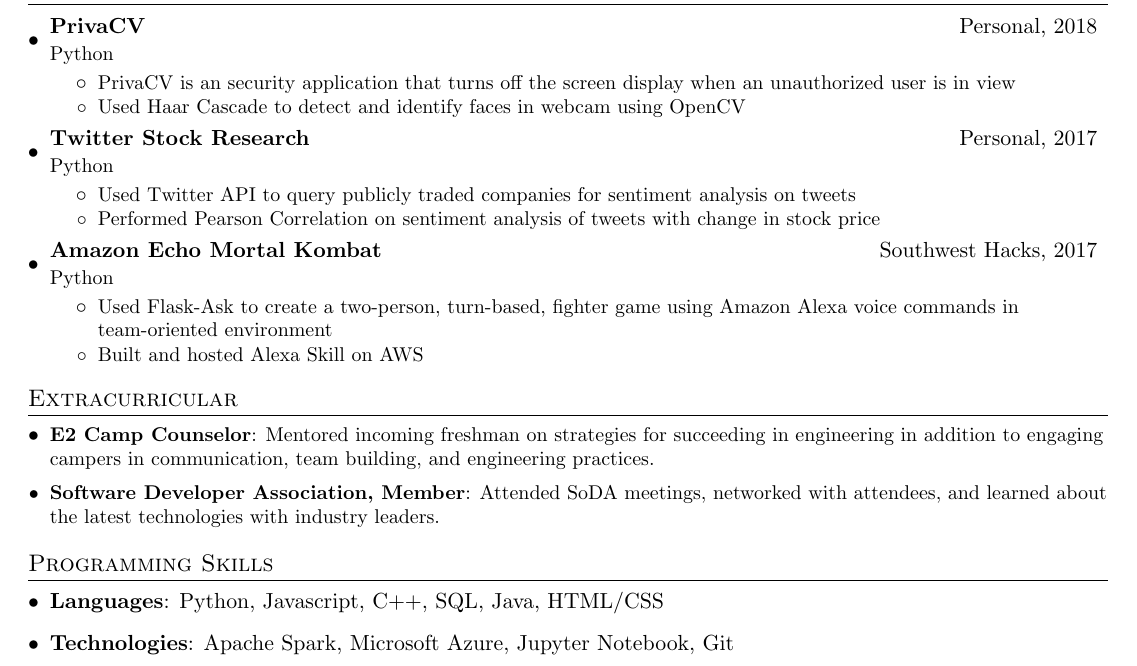
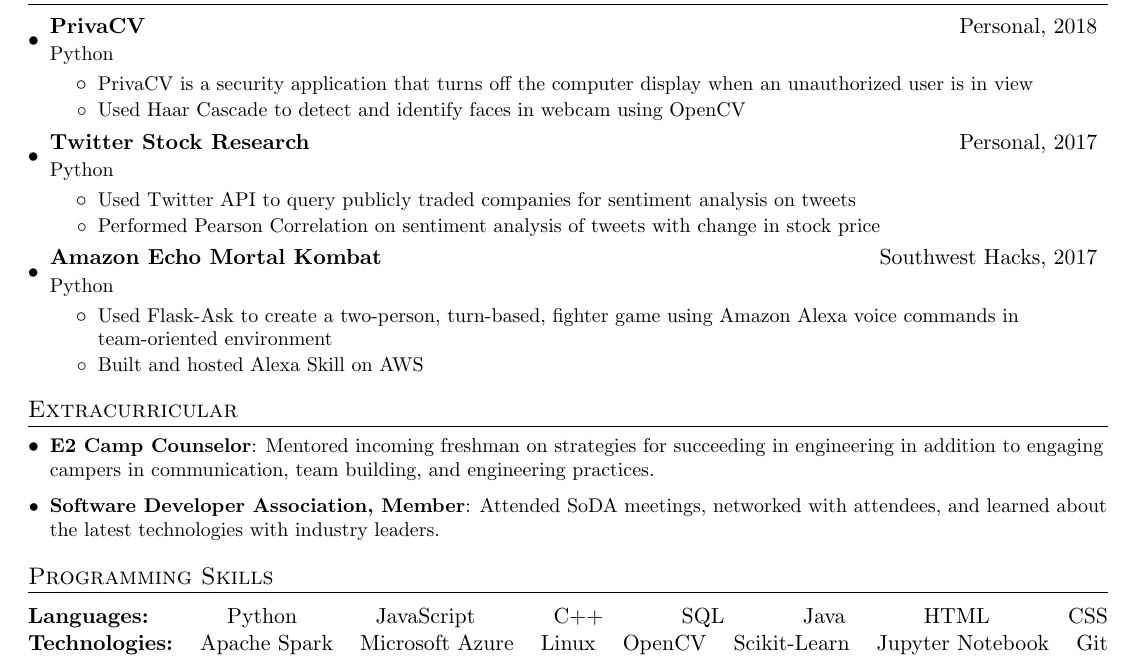
Before and after one commit to SethBrunwasser/resume, a LaTeX CV (seth_brunwasser_resume_python.tex): part of the page, cut so that both start at the same text. Compiled offline with pdfLaTeX.

Commit message:
Update seth_brunwasser_python.tex

```diff
--- a/seth_brunwasser_resume_python.tex
+++ b/seth_brunwasser_resume_python.tex
@@ -144,7 +144,7 @@
   \resumeSubHeadingListStart
   	\resumeProject{PrivaCV}{Personal, 2018}{Python}
     	\resumeItemListStart
-        	\resumeItem{PrivaCV is an security application that turns off the screen display when an unauthorized user is in view}
+        	\resumeItem{PrivaCV is a security application that turns off the computer display when an unauthorized user is in view}
             \resumeItem{Used Haar Cascade to detect and identify faces in webcam using OpenCV}
         \resumeItemListEnd
     \resumeProject{Twitter Stock Research}{Personal, 2017}{Python}
@@ -172,14 +172,12 @@
 
 %--------PROGRAMMING SKILLS------------
 \section{Programming Skills}
-  \resumeSubHeadingListStart
-    \item{
-      \textbf{Languages}{: Python, Javascript, C++, SQL, Java, HTML/CSS}
-    }
-    \item{
-      \textbf{Technologies}{: Apache Spark, Microsoft Azure, Jupyter Notebook, Git}
-    }
-  \resumeSubHeadingListEnd
+\begin{tabular*}{\textwidth}{@{\extracolsep{\fill}} l l l l l l l l }
+	\textbf{Languages:} & {Python} & {JavaScript} & {C++} & {SQL} & {Java} & {HTML} & {CSS} \\
+\end{tabular*}
+\begin{tabular*}{\textwidth}{@{\extracolsep{\fill}} l l l l l l l l }
+	\textbf{Technologies:} & {Apache Spark} & {Microsoft Azure} & {Linux} & {OpenCV} & {Scikit-Learn} & 	{Jupyter Notebook} & {Git} \\
+\end{tabular*}
 
 
 %-------------------------------------------
```
